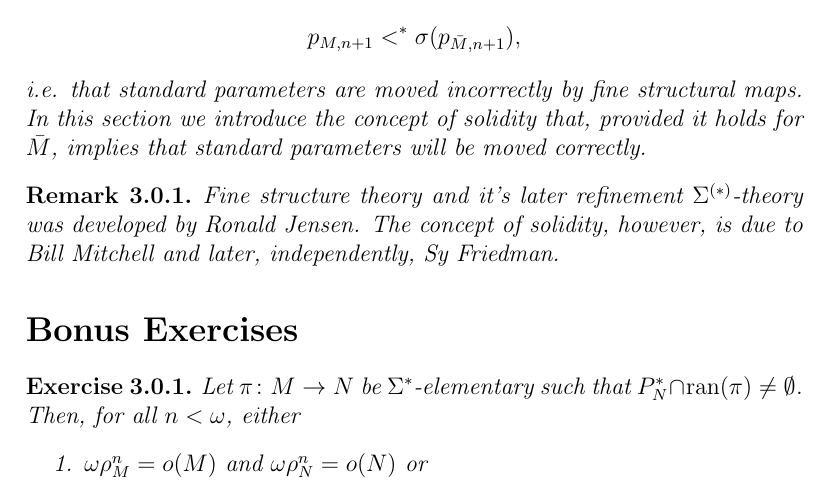
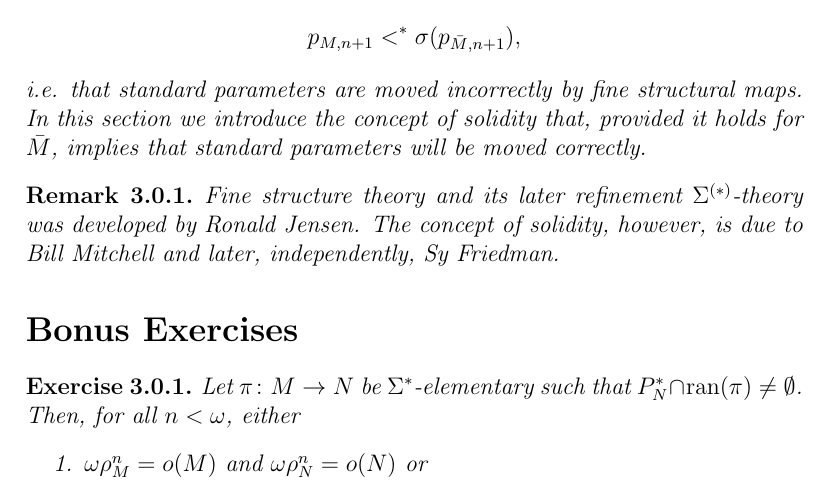
Before and after one commit to KappaDistributive/Fine-Structure-Rutgers-2019, a LaTeX document (main.tex): part of page 14 of 14, cut so that both start at the same text. Compiled offline with pdfLaTeX.

Commit message:
fixed typo

```diff
--- a/main.tex
+++ b/main.tex
@@ -987,7 +987,7 @@ $P^{(n)}_{M} \cap [o(M)]^{<\omega}$ and we shall do so from now on.
     \end{problem}
 
     \begin{remark}
-      Fine structure theory and it's later refinement
+      Fine structure theory and its later refinement
       $\Sigma^{(*)}$-theory was developed by Ronald Jensen. The
       concept of solidity, however, is due to Bill Mitchell and later,
       independently, Sy Friedman.
```
